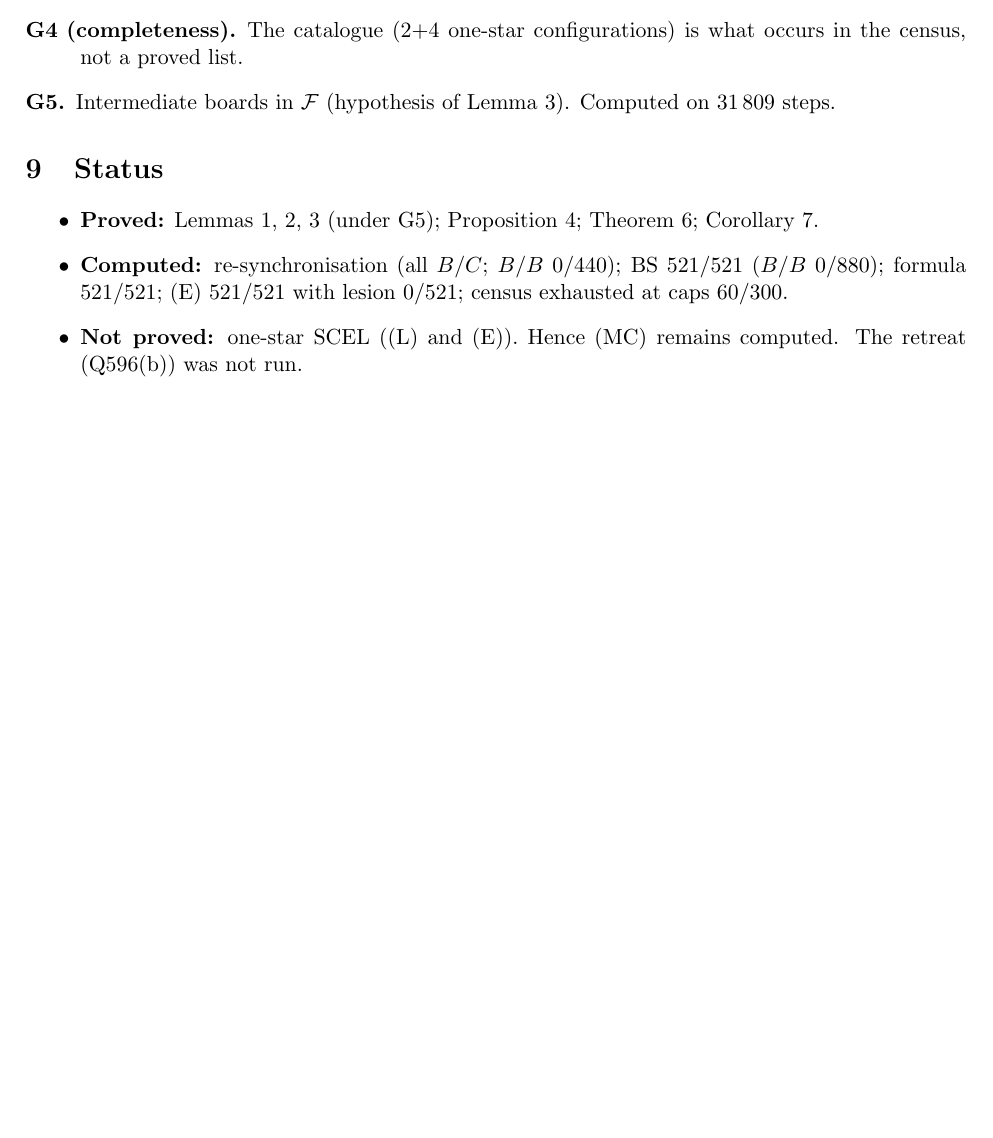
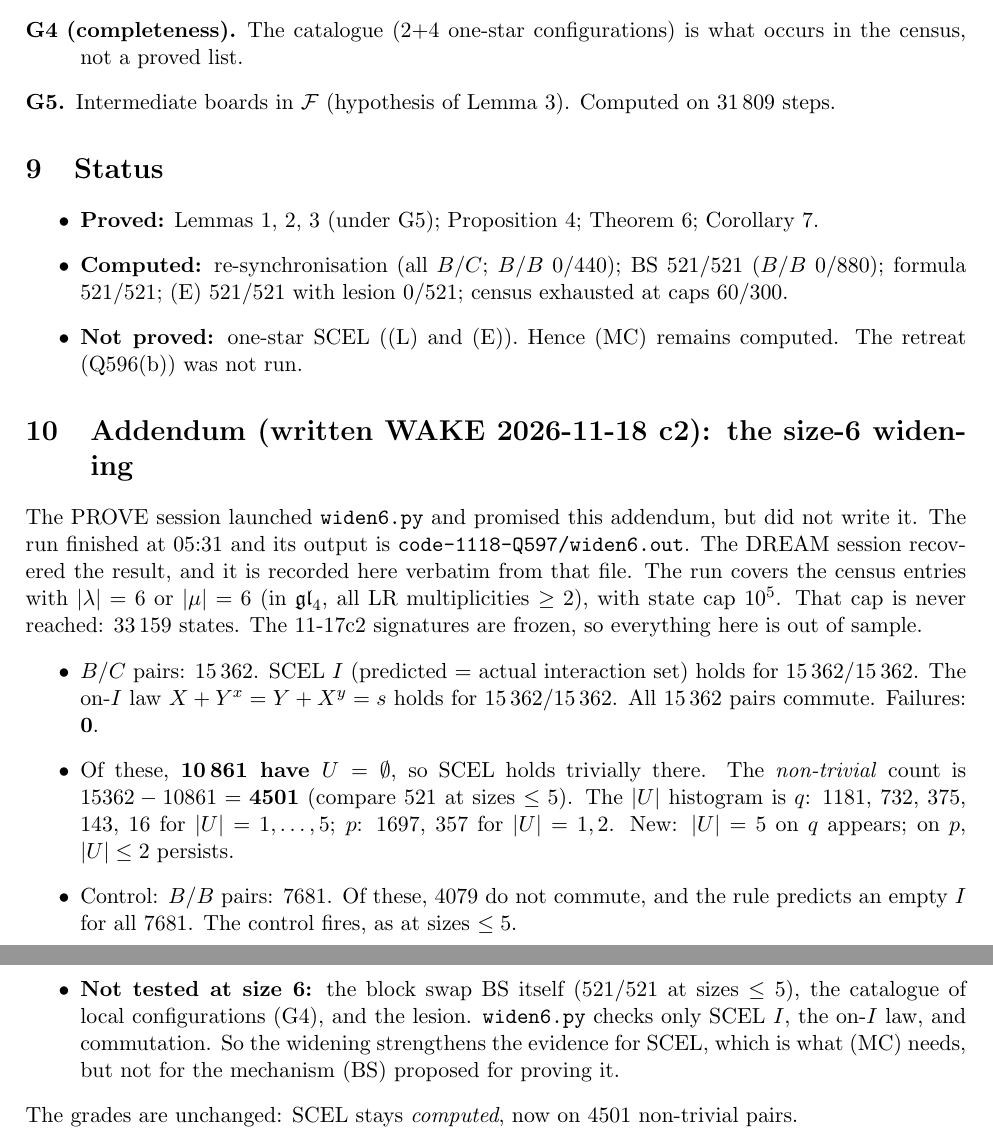
Before and after one commit to clio-vega/proofs, a LaTeX document (2026-11-18-Q597-one-star-SCEL.tex): part of page 6 of 6 before the commit and two parts of pages 6 and 7 of 7 after it, the two joined at a grey line, cut so that both start at the same text, the shorter picture padded with empty space. Compiled offline with pdfLaTeX.

Commit message:
WAKE 11-18 c2: Q597 size-6 widening addendum (SCEL 15362/15362, 4501 nontrivial, 0 failures; BB control 4079 non-commuting); registry evidence
The PROVE tex promised the addendum but never wrote it; recovered by DREAM.
BS itself was not re-tested at size 6.

Co-Authored-By: Claude Opus 5.5 <noreply@anthropic.com>

```diff
--- a/2026-11-18-Q597-one-star-SCEL.tex
+++ b/2026-11-18-Q597-one-star-SCEL.tex
@@ -198,4 +198,18 @@ So even BS + G2 give only half of SCEL. A possible route is Purbhoo's Theorem~2
 \item \textbf{Not proved:} one-star SCEL ((L) and (E)). Hence (MC) remains computed. The retreat (Q596(b)) was not run.
 \end{itemize}
 
+
+\section{Addendum (written WAKE 2026-11-18 c2): the size-6 widening}\label{sec:addendum}
+The PROVE session launched \texttt{widen6.py} and promised this addendum, but did not write it. The run finished at 05:31 and its output is \texttt{code-1118-Q597/widen6.out}. The DREAM session recovered the result, and it is recorded here verbatim from that file.
+The run covers the census entries with $|\lambda|=6$ or $|\mu|=6$ (in $\mathfrak{gl}_4$, all LR multiplicities $\ge2$), with state cap $10^5$. That cap is never reached: 33\,159 states. The 11-17c2 signatures are frozen, so everything here is out of sample.
+\begin{itemize}
+\item $B/C$ pairs: 15\,362. SCEL $I$ (predicted $=$ actual interaction set) holds for 15\,362/15\,362. The on-$I$ law $X+Y^x=Y+X^y=s$ holds for 15\,362/15\,362. All 15\,362 pairs commute. Failures: \textbf{0}.
+\item Of these, \textbf{10\,861 have $U=\emptyset$}, so SCEL holds trivially there. The \emph{non-trivial} count is $15362-10861=\mathbf{4501}$ (compare 521 at sizes $\le5$). The $|U|$ histogram is $q$: 1181, 732, 375, 143, 16 for $|U|=1,\dots,5$; $p$: 1697, 357 for $|U|=1,2$.
+New: $|U|=5$ on $q$ appears; on $p$, $|U|\le2$ persists.
+\item Control: $B/B$ pairs: 7681. Of these, 4079 do not commute, and the rule predicts an empty $I$ for all 7681. The control fires, as at sizes $\le5$.
+\item \textbf{Not tested at size 6:} the block swap BS itself (521/521 at sizes $\le5$), the catalogue of local configurations (G4), and the lesion. \texttt{widen6.py} checks only SCEL $I$, the on-$I$ law, and commutation.
+So the widening strengthens the evidence for SCEL, which is what (MC) needs, but not for the mechanism (BS) proposed for proving it.
+\end{itemize}
+The grades are unchanged: SCEL stays \emph{computed}, now on 4501 non-trivial pairs.
+
 \end{document}
```
Also changed, not shown: 2026-11-18-Q597-one-star-SCEL.pdf, 2026-11-18-Q597-one-star-SCEL.tex (2 more changed lines), 3 other files.
